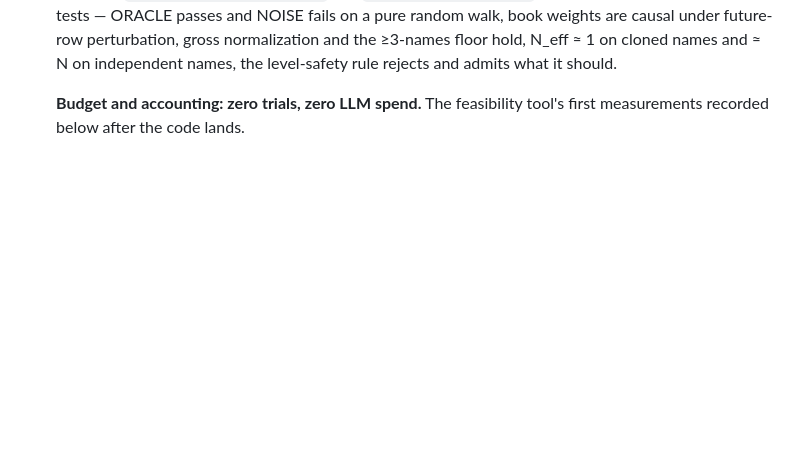
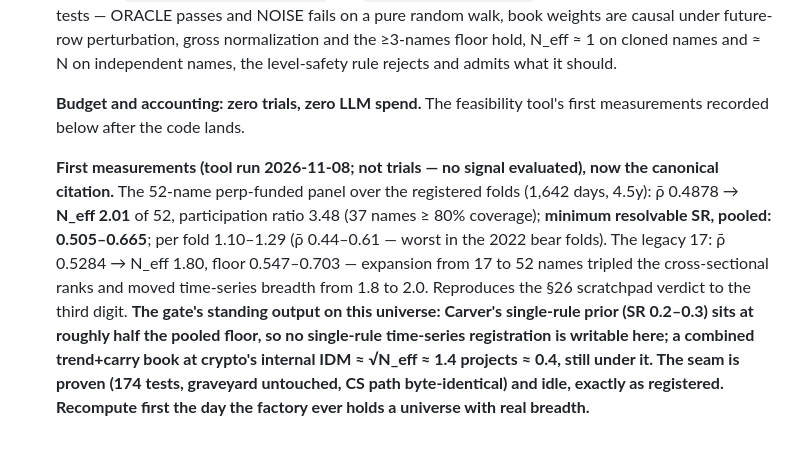
Before and after one commit to pedraumcosta/strategy-factory, a Markdown page: docs/PLAN.md, the part around the change. Rendered like a GitHub page; blank space fills up the shorter version.

Commit message:
Topic 16 first measurements: the gate's canonical numbers, seam idle
52-name panel: N_eff 2.01, pooled floor 0.505-0.665; legacy 17: N_eff
1.80, floor 0.547-0.703. No single-rule TS registration writable on this
universe; no signal evaluated, zero trials.

Co-Authored-By: Claude Fable 5 <noreply@anthropic.com>
Claude-Session: https://claude.ai/code/session_01FAg3KYHzcWrKqKXuyBpFbM

```diff
--- a/docs/PLAN.md
+++ b/docs/PLAN.md
@@ -406,3 +406,5 @@ The last milestone built the review half of the observe loop and mechanized §18
     **Proof obligations:** `pytest` green with the graveyard untouched and the cross-sectional path byte-identical (`factory/screens/screen.py` and `tools/run_battery*.py` not modified); synthetic-panel tests — ORACLE passes and NOISE fails on a pure random walk, book weights are causal under future-row perturbation, gross normalization and the ≥3-names floor hold, N_eff ≈ 1 on cloned names and ≈ N on independent names, the level-safety rule rejects and admits what it should.
 
     **Budget and accounting: zero trials, zero LLM spend.** The feasibility tool's first measurements recorded below after the code lands.
+
+    **First measurements (tool run 2026-11-08; not trials — no signal evaluated), now the canonical citation.** The 52-name perp-funded panel over the registered folds (1,642 days, 4.5y): ρ̄ 0.4878 → **N_eff 2.01** of 52, participation ratio 3.48 (37 names ≥ 80% coverage); **minimum resolvable SR, pooled: 0.505–0.665**; per fold 1.10–1.29 (ρ̄ 0.44–0.61 — worst in the 2022 bear folds). The legacy 17: ρ̄ 0.5284 → N_eff 1.80, floor 0.547–0.703 — expansion from 17 to 52 names tripled the cross-sectional ranks and moved time-series breadth from 1.8 to 2.0. Reproduces the §26 scratchpad verdict to the third digit. **The gate's standing output on this universe: Carver's single-rule prior (SR 0.2–0.3) sits at roughly half the pooled floor, so no single-rule time-series registration is writable here; a combined trend+carry book at crypto's internal IDM ≈ √N_eff ≈ 1.4 projects ≈ 0.4, still under it. The seam is proven (174 tests, graveyard untouched, CS path byte-identical) and idle, exactly as registered. Recompute first the day the factory ever holds a universe with real breadth.**
```
